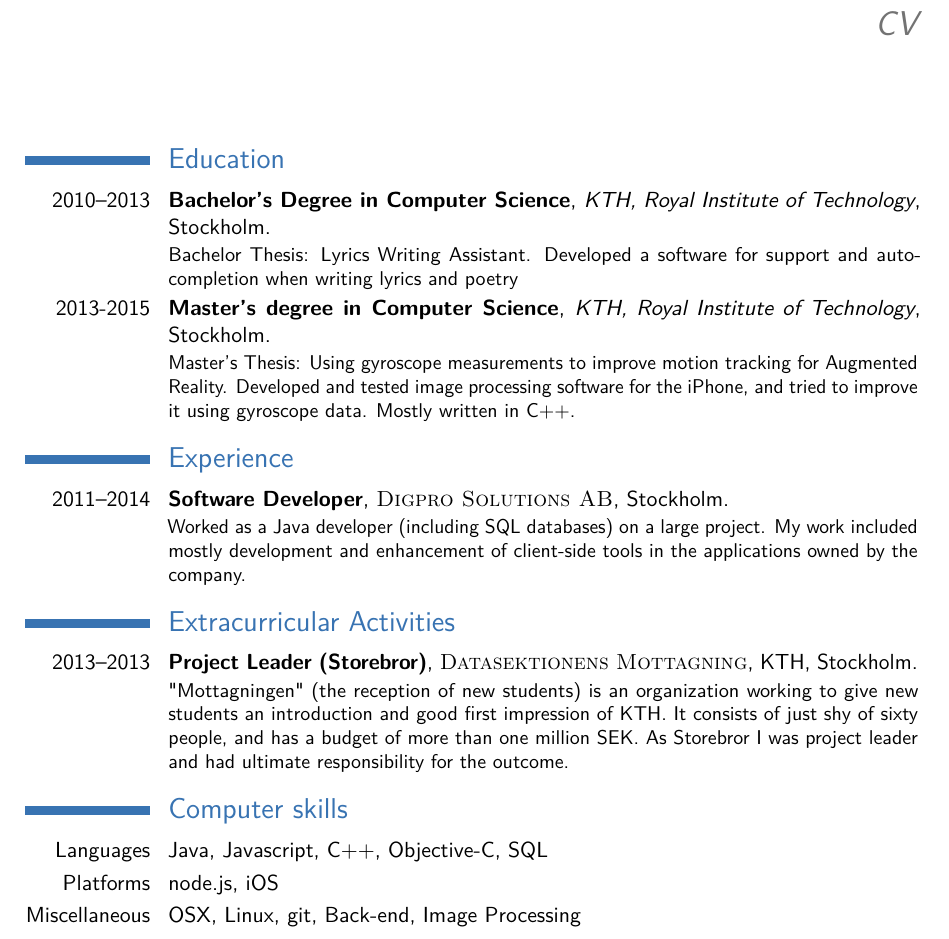
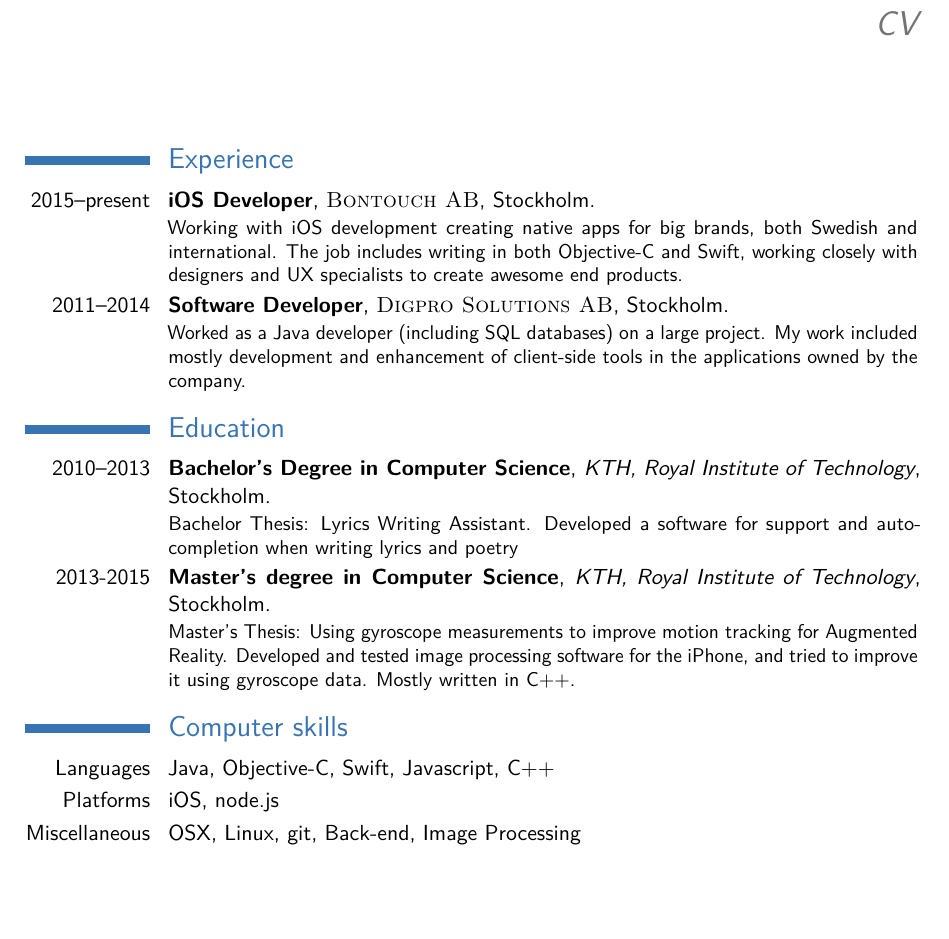
Before and after one commit to bystam/cv, a LaTeX CV (cv.tex): part of the page, cut so that both start at the same text, the shorter picture padded with empty space. Compiled offline with pdfLaTeX.

Commit message:
cv update

```diff
--- a/cv.tex
+++ b/cv.tex
@@ -56,6 +56,17 @@
 \makecvtitle % Print the CV title
 
 %----------------------------------------------------------------------------------------
+%	WORK EXPERIENCE SECTION
+%----------------------------------------------------------------------------------------
+
+\section{Experience}
+
+\cventry{2015--present}{iOS Developer}{\textsc{Bontouch AB}}{Stockholm}{}{Working with iOS development creating native apps for big brands, both Swedish and international. The job includes writing in both Objective-C and Swift, working closely with designers and UX specialists to create awesome end products.}
+
+\cventry{2011--2014}{Software Developer}{\textsc{Digpro Solutions AB}}{Stockholm}{}{Worked as a Java developer (including SQL databases) on a large project. My work included mostly development and enhancement of client-side tools in the applications owned by the company.}
+
+
+%----------------------------------------------------------------------------------------
 %	EDUCATION SECTION
 %----------------------------------------------------------------------------------------
 
@@ -65,24 +76,13 @@
 \cventry{2013-2015}{Master's degree in Computer Science}{KTH, Royal Institute of Technology}{Stockholm}{}{Master's Thesis: Using gyroscope measurements to improve motion tracking for Augmented Reality. Developed and tested image processing software for the iPhone, and tried to improve it using gyroscope data. Mostly written in C++.}
 
 %----------------------------------------------------------------------------------------
-%	WORK EXPERIENCE SECTION
-%----------------------------------------------------------------------------------------
-
-\section{Experience}
-
-\cventry{2011--2014}{Software Developer}{\textsc{Digpro Solutions AB}}{Stockholm}{}{Worked as a Java developer (including SQL databases) on a large project. My work included mostly development and enhancement of client-side tools in the applications owned by the company.}
-
-\section{Extracurricular Activities}
-\cventry{2013--2013}{Project Leader (Storebror)}{\textsc{Datasektionens Mottagning}}{KTH, Stockholm}{}{"Mottagningen" (the reception of new students) is an organization working to give new students an introduction and good first impression of KTH. It consists of just shy of sixty people, and has a budget of more than one million SEK. As Storebror I was project leader and had ultimate responsibility for the outcome.}
-
-%----------------------------------------------------------------------------------------
 %	EDUCATION SECTION
 %----------------------------------------------------------------------------------------
 
 \section{Computer skills}
 
-\cvitem{Languages}{Java, Javascript, C++, Objective-C, SQL}
-\cvitem{Platforms}{node.js, iOS}
+\cvitem{Languages}{Java, Objective-C, Swift, Javascript, C++}
+\cvitem{Platforms}{iOS, node.js}
 \cvitem{Miscellaneous}{OSX, Linux, git, Back-end, Image Processing}
 
 %----------------------------------------------------------------------------------------
```
